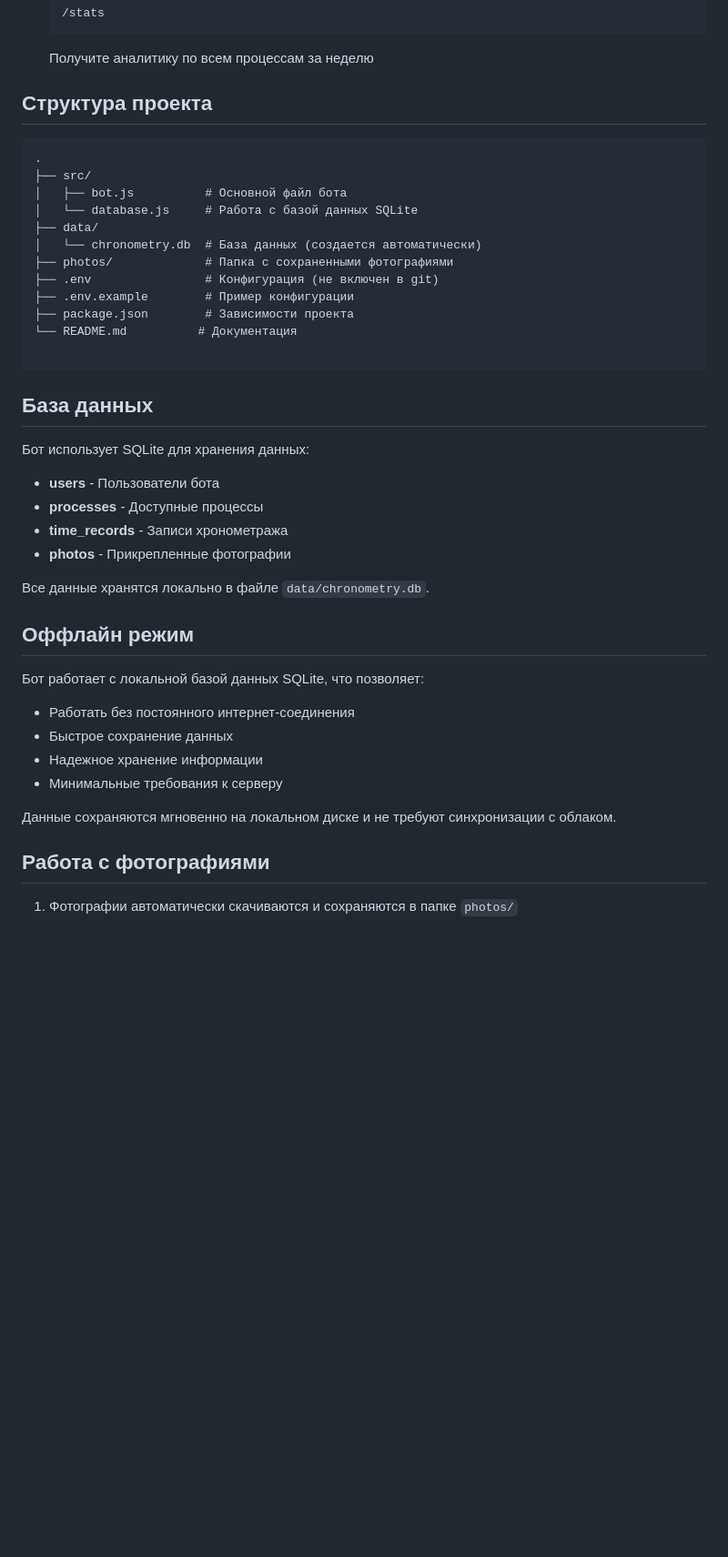
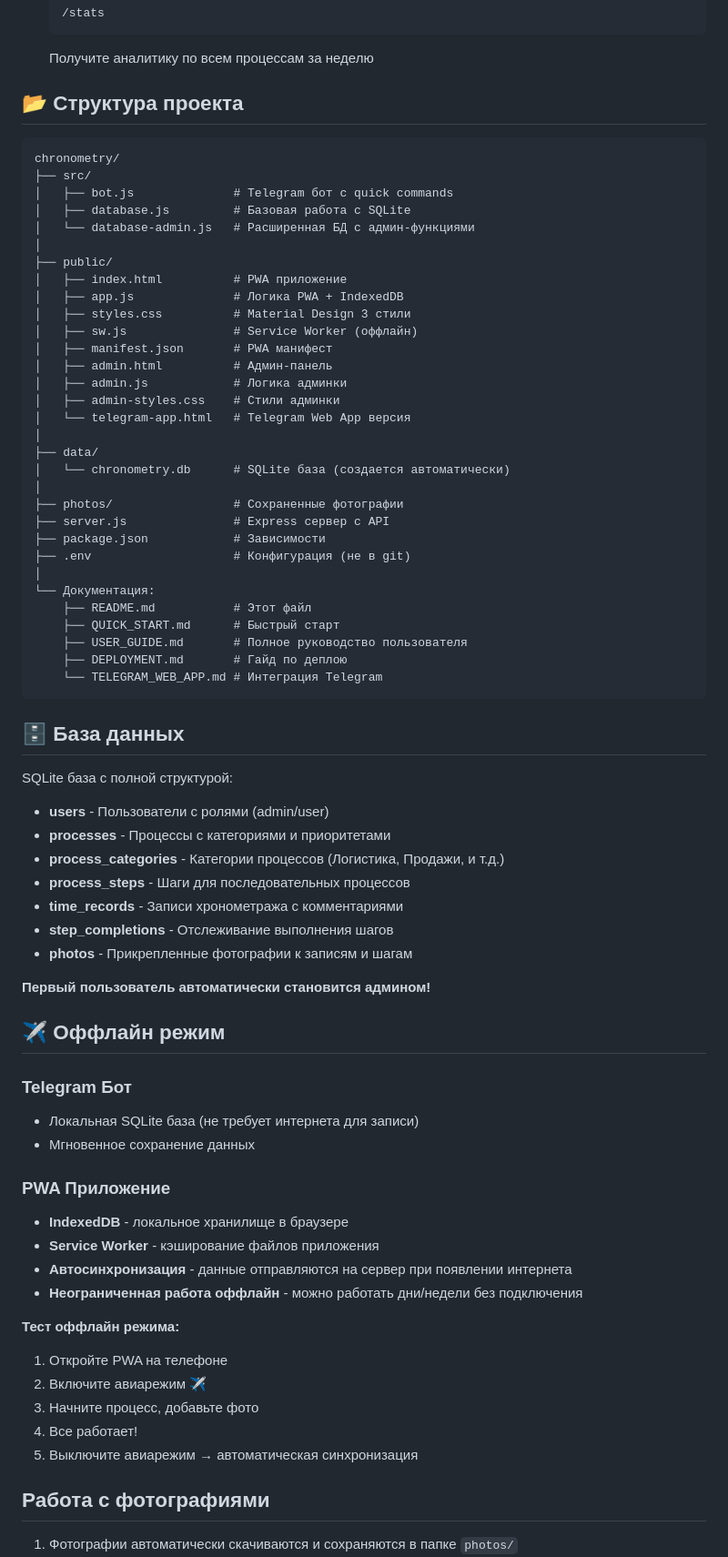
Before and after one commit to RachoYA/chronometry, a Markdown page: README.md, the part around one of its changes. Shown at 91% size. GitHub-like rendering; blank space fills up the shorter version.

````diff
--- a/README.md
+++ b/README.md
@@ -108,44 +146,74 @@ npm run dev
    ```
    Получите аналитику по всем процессам за неделю
 
-## Структура проекта
+## 📂 Структура проекта
 
 ```
-.
+chronometry/
 ├── src/
-│   ├── bot.js          # Основной файл бота
-│   └── database.js     # Работа с базой данных SQLite
+│   ├── bot.js              # Telegram бот с quick commands
+│   ├── database.js         # Базовая работа с SQLite
+│   └── database-admin.js   # Расширенная БД с админ-функциями
+│
+├── public/
+│   ├── index.html          # PWA приложение
+│   ├── app.js              # Логика PWA + IndexedDB
+│   ├── styles.css          # Material Design 3 стили
+│   ├── sw.js               # Service Worker (оффлайн)
+│   ├── manifest.json       # PWA манифест
+│   ├── admin.html          # Админ-панель
+│   ├── admin.js            # Логика админки
+│   ├── admin-styles.css    # Стили админки
+│   └── telegram-app.html   # Telegram Web App версия
+│
 ├── data/
-│   └── chronometry.db  # База данных (создается автоматически)
-├── photos/             # Папка с сохраненными фотографиями
-├── .env                # Конфигурация (не включен в git)
-├── .env.example        # Пример конфигурации
-├── package.json        # Зависимости проекта
-└── README.md          # Документация
-
+│   └── chronometry.db      # SQLite база (создается автоматически)
+│
+├── photos/                 # Сохраненные фотографии
+├── server.js               # Express сервер с API
+├── package.json            # Зависимости
+├── .env                    # Конфигурация (не в git)
+│
+└── Документация:
+    ├── README.md           # Этот файл
+    ├── QUICK_START.md      # Быстрый старт
+    ├── USER_GUIDE.md       # Полное руководство пользователя
+    ├── DEPLOYMENT.md       # Гайд по деплою
+    └── TELEGRAM_WEB_APP.md # Интеграция Telegram
 ```
 
-## База данных
+## 🗄️ База данных
 
-Бот использует SQLite для хранения данных:
+SQLite база с полной структурой:
 
-- **users** - Пользователи бота
-- **processes** - Доступные процессы
-- **time_records** - Записи хронометража
-- **photos** - Прикрепленные фотографии
+- **users** - Пользователи с ролями (admin/user)
+- **processes** - Процессы с категориями и приоритетами
+- **process_categories** - Категории процессов (Логистика, Продажи, и т.д.)
+- **process_steps** - Шаги для последовательных процессов
+- **time_records** - Записи хронометража с комментариями
+- **step_completions** - Отслеживание выполнения шагов
+- **photos** - Прикрепленные фотографии к записям и шагам
 
-Все данные хранятся локально в файле `data/chronometry.db`.
+**Первый пользователь автоматически становится админом!**
 
-## Оффлайн режим
+## ✈️ Оффлайн режим
 
-Бот работает с локальной базой данных SQLite, что позволяет:
+### Telegram Бот
+- Локальная SQLite база (не требует интернета для записи)
+- Мгновенное сохранение данных
 
-- Работать без постоянного интернет-соединения
-- Быстрое сохранение данных
-- Надежное хранение информации
-- Минимальные требования к серверу
+### PWA Приложение
+- **IndexedDB** - локальное хранилище в браузере
+- **Service Worker** - кэширование файлов приложения
+- **Автосинхронизация** - данные отправляются на сервер при появлении интернета
+- **Неограниченная работа оффлайн** - можно работать дни/недели без подключения
 
-Данные сохраняются мгновенно на локальном диске и не требуют синхронизации с облаком.
+**Тест оффлайн режима:**
+1. Откройте PWA на телефоне
+2. Включите авиарежим ✈️
+3. Начните процесс, добавьте фото
+4. Все работает!
+5. Выключите авиарежим → автоматическая синхронизация
 
 ## Работа с фотографиями
 
````
Also changed, not shown: other parts of README.md (+100 -21 lines), REFACTORING_SUMMARY.md (added, +178 -0 lines).
